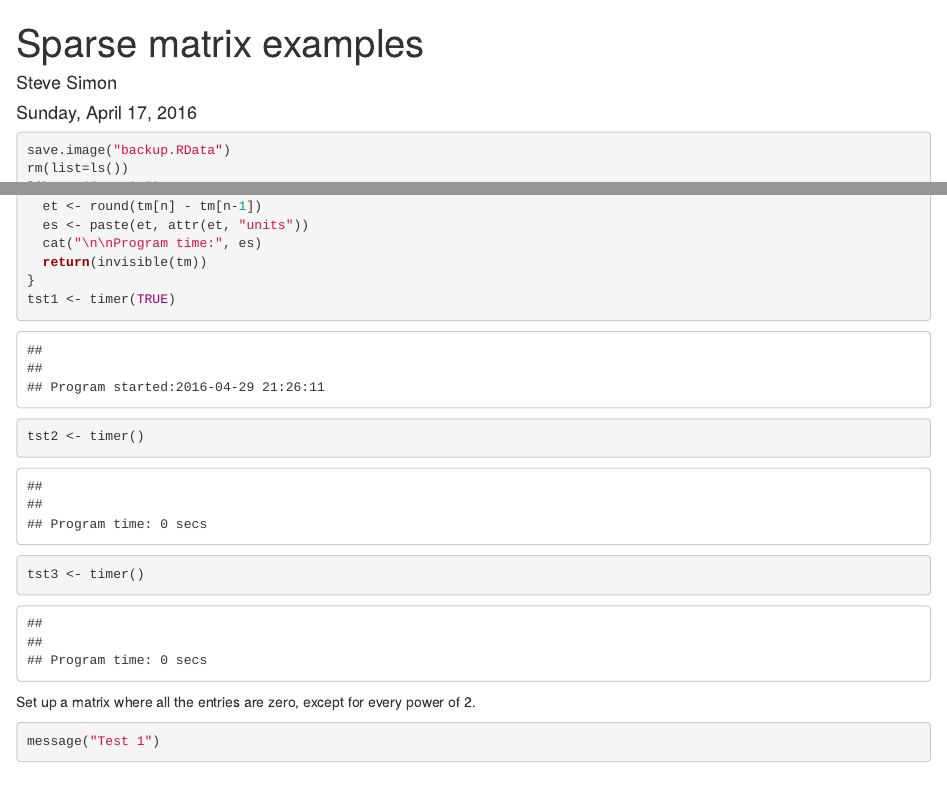
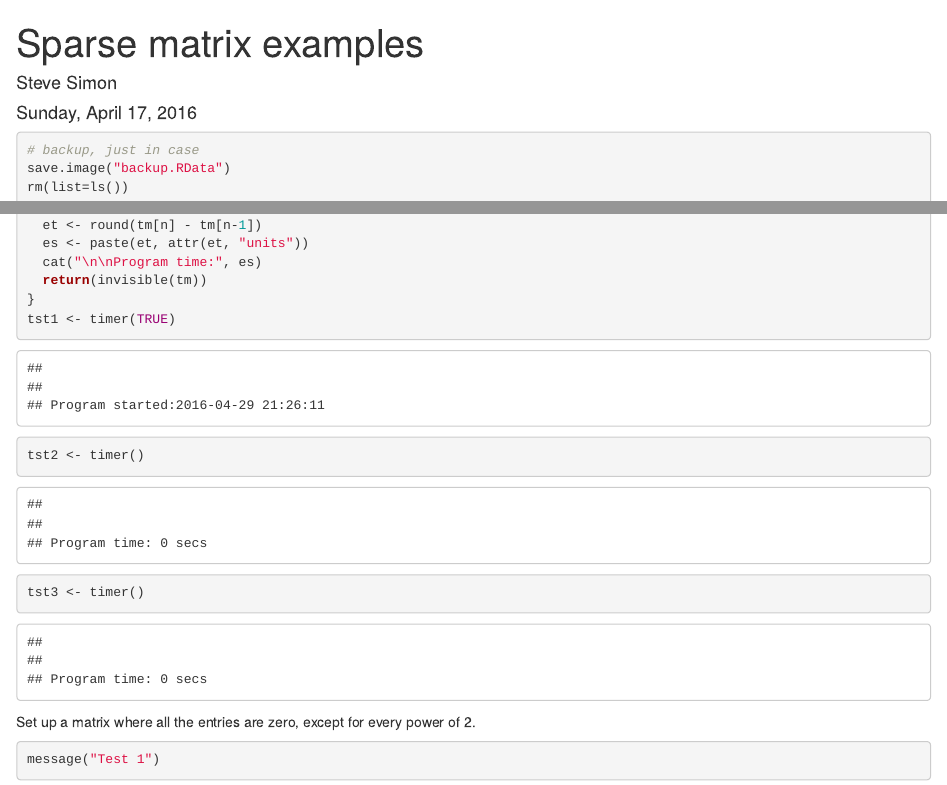
Before and after one commit to pmean/sparse-matrices, an R Markdown document (sparse.Rmd): the page in a window 1100 px wide, from its top, and a second part further down, joined at a grey line. Rendered offline with R 4.5, knitr and Pandoc, with nearby package versions.

Commit message:
sparse.Rmd, added brief comment

````diff
--- a/sparse.Rmd
+++ b/sparse.Rmd
@@ -7,6 +7,7 @@ output: html_document
 ---
 
 ```{r start-clean}
+# backup, just in case
 save.image("backup.RData")
 rm(list=ls())
 library("Matrix")
````
